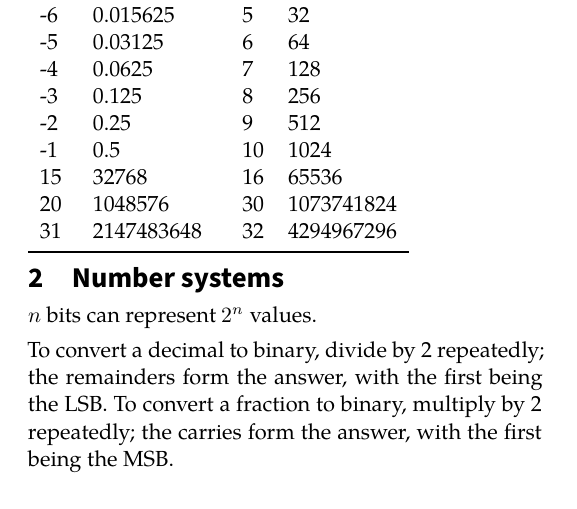
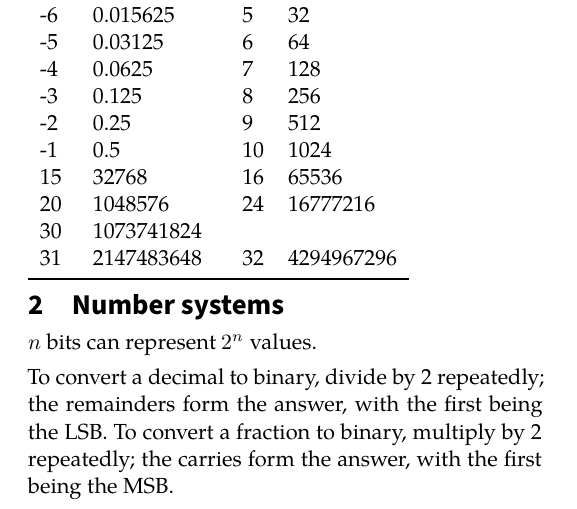
Before and after one commit to angelsl/notes, a LaTeX document (NUS/1820/CS2100/CS2100.tex): part of the page, cut so that both start at the same text. Compiled offline with XeLaTeX; a missing font is replaced by an installed copy or a similar font.

Commit message:
Update CS2100

```diff
--- a/NUS/1820/CS2100/CS2100.tex
+++ b/NUS/1820/CS2100/CS2100.tex
@@ -17,7 +17,8 @@
 -2  & 0.25         & 9 & 512 \tabularnewline
 -1  & 0.5          & 10 & 1024 \tabularnewline
 15 & 32768         & 16 & 65536 \tabularnewline
-20 & 1048576       & 30 & 1073741824 \tabularnewline
+20 & 1048576       & 24 & 16777216 \tabularnewline
+30 & 1073741824 \tabularnewline
 31 & 2147483648    & 32 & 4294967296 \tabularnewline
 \bottomrule
 \end{tabular}
```
